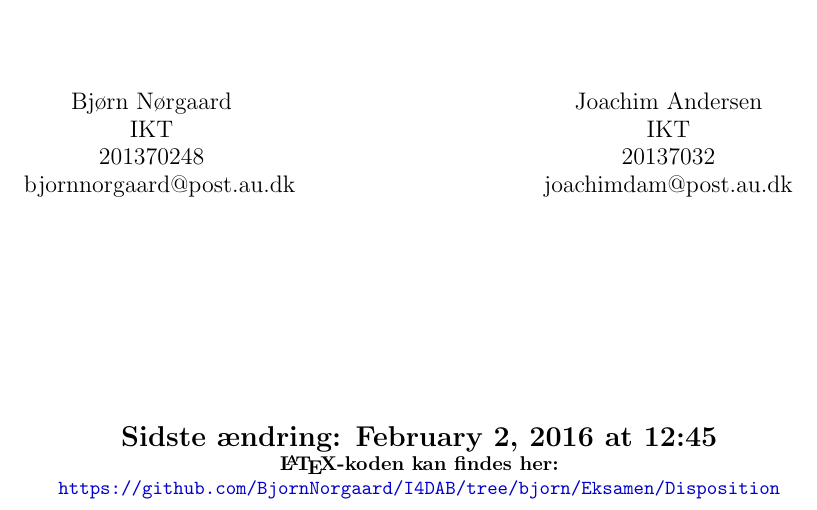
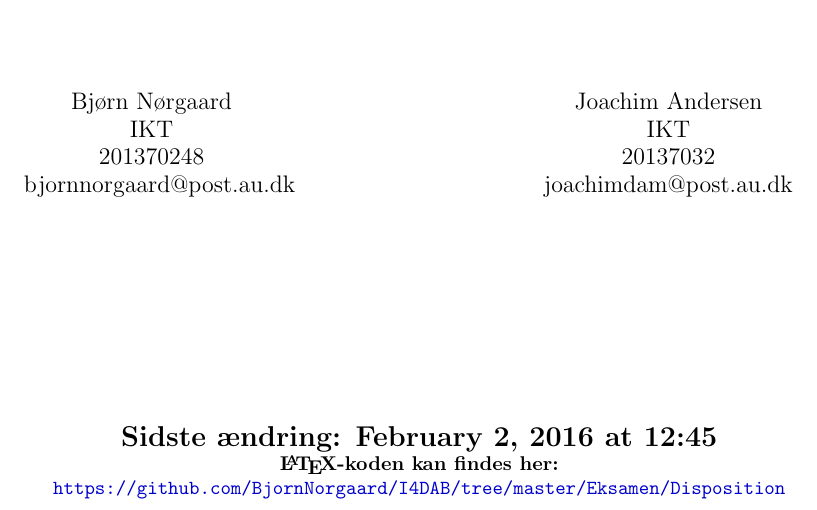
Before and after one commit to BjornNorgaard/I4DAB, a LaTeX document (Eksamen/Disposition/Databaser - Dispositioner.tex, which reads Eksamen/Disposition/utils/titlepage.tex): part of page 1 of 2, cut so that both start at the same text. Compiled offline with pdfLaTeX.

Commit message:
unfucked link to git repo

```diff
--- a/Eksamen/Disposition/utils/titlepage.tex
+++ b/Eksamen/Disposition/utils/titlepage.tex
@@ -58,5 +58,5 @@
 		\Large Sidste ændring: \today \ at \currenttime}
 
 	\LaTeX-koden kan findes her:\\
-		\url{https://github.com/BjornNorgaard/I4DAB/tree/bjorn/Eksamen/Disposition}
+		\url{https://github.com/BjornNorgaard/I4DAB/tree/master/Eksamen/Disposition}
 \end{titlepage}
```
